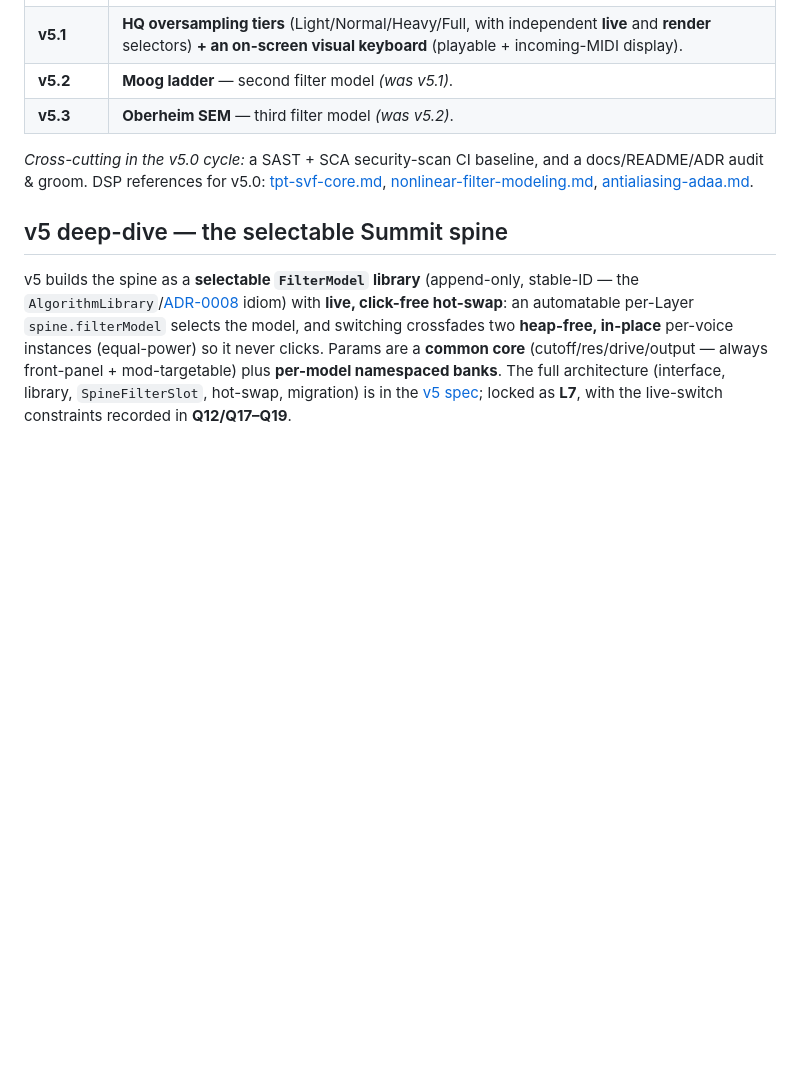
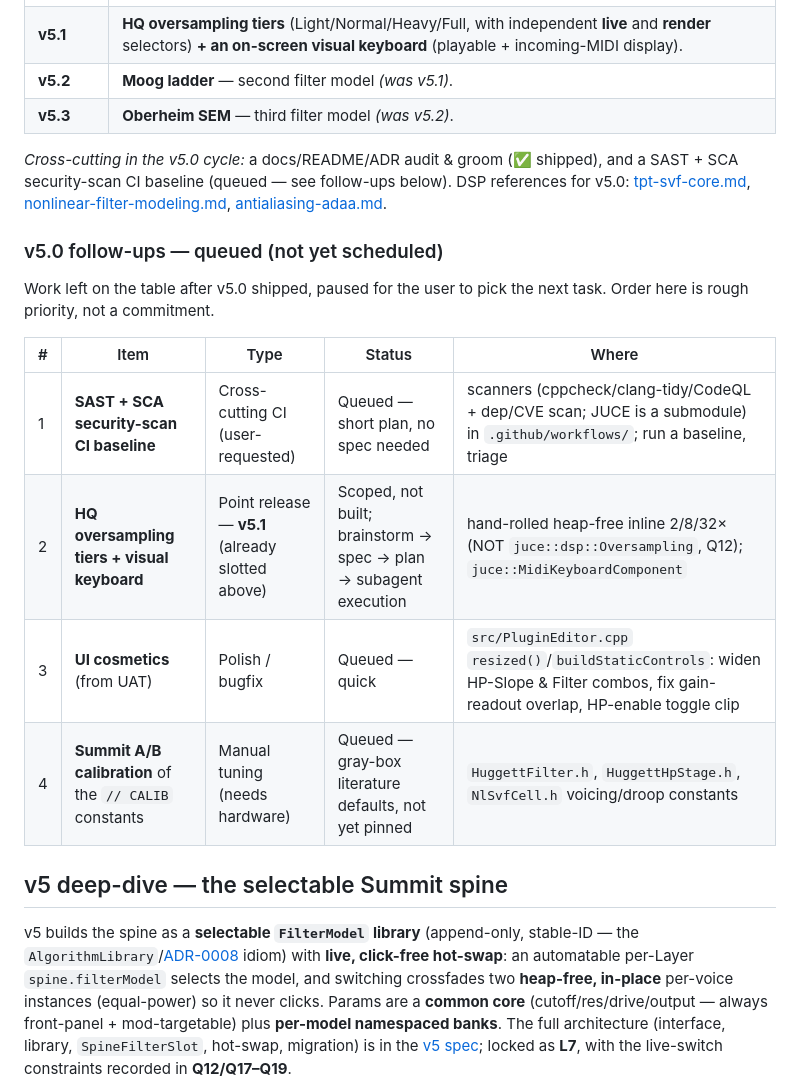
Before and after one commit to increp/k2000, a Markdown page: docs/roadmap/phases.md, the part around the change. Drawn GitHub-style; blank space fills up the shorter version.

Commit message:
docs(roadmap): track v5.0 follow-ups (security CI, v5.1, UI cosmetics, calibration)
Add a "v5.0 follow-ups — queued" table to phases.md capturing the four
post-v5.0 work items with honest status, and correct the cross-cutting
line that implied the SAST+SCA security-scan CI shipped with v5.0 — it is
still queued.

```diff
--- a/docs/roadmap/phases.md
+++ b/docs/roadmap/phases.md
@@ -48,7 +48,18 @@ The v5 keystone (selectable spine + Huggett foundation) shipped as **v5.0.0** (P
 | **v5.2** | **Moog ladder** — second filter model *(was v5.1)*. |
 | **v5.3** | **Oberheim SEM** — third filter model *(was v5.2)*. |
 
-*Cross-cutting in the v5.0 cycle:* a SAST + SCA security-scan CI baseline, and a docs/README/ADR audit & groom. DSP references for v5.0: [tpt-svf-core.md](../architecture/tpt-svf-core.md), [nonlinear-filter-modeling.md](../architecture/nonlinear-filter-modeling.md), [antialiasing-adaa.md](../architecture/antialiasing-adaa.md).
+*Cross-cutting in the v5.0 cycle:* a docs/README/ADR audit & groom (✅ shipped), and a SAST + SCA security-scan CI baseline (queued — see follow-ups below). DSP references for v5.0: [tpt-svf-core.md](../architecture/tpt-svf-core.md), [nonlinear-filter-modeling.md](../architecture/nonlinear-filter-modeling.md), [antialiasing-adaa.md](../architecture/antialiasing-adaa.md).
+
+### v5.0 follow-ups — queued (not yet scheduled)
+
+Work left on the table after v5.0 shipped, paused for the user to pick the next task. Order here is rough priority, not a commitment.
+
+| # | Item | Type | Status | Where |
+|---|---|---|---|---|
+| 1 | **SAST + SCA security-scan CI baseline** | Cross-cutting CI (user-requested) | Queued — short plan, no spec needed | scanners (cppcheck/clang-tidy/CodeQL + dep/CVE scan; JUCE is a submodule) in `.github/workflows/`; run a baseline, triage |
+| 2 | **HQ oversampling tiers + visual keyboard** | Point release — **v5.1** (already slotted above) | Scoped, not built; brainstorm → spec → plan → subagent execution | hand-rolled heap-free inline 2/8/32× (NOT `juce::dsp::Oversampling`, Q12); `juce::MidiKeyboardComponent` |
+| 3 | **UI cosmetics** (from UAT) | Polish / bugfix | Queued — quick | `src/PluginEditor.cpp` `resized()`/`buildStaticControls`: widen HP-Slope & Filter combos, fix gain-readout overlap, HP-enable toggle clip |
+| 4 | **Summit A/B calibration** of the `// CALIB` constants | Manual tuning (needs hardware) | Queued — gray-box literature defaults, not yet pinned | `HuggettFilter.h`, `HuggettHpStage.h`, `NlSvfCell.h` voicing/droop constants |
 
 ## v5 deep-dive — the selectable Summit spine
 
```
